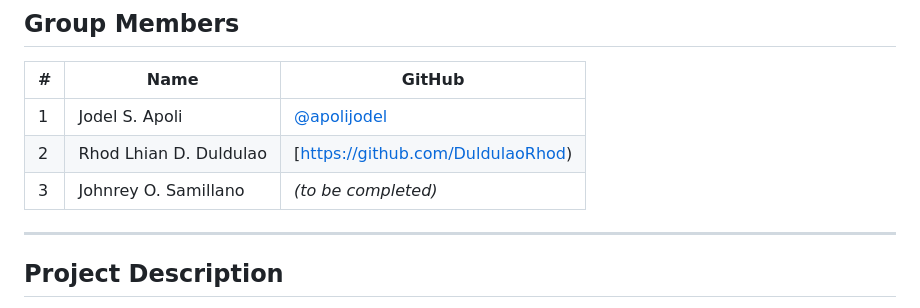
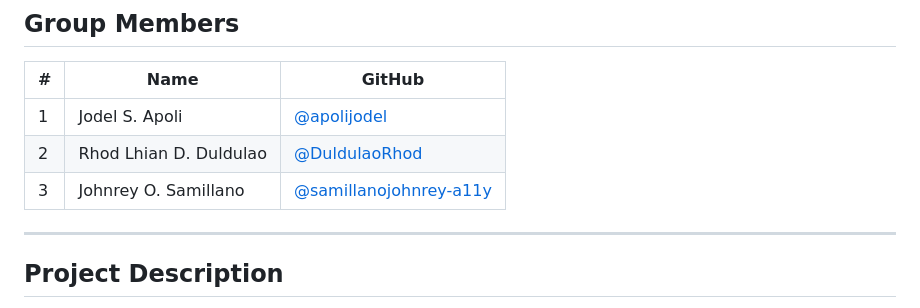
Before and after one commit to apolijodel/PHP_Group06_Project, a Markdown page: README.md, the part around the change. GitHub-like rendering.

Commit message:
Fix GitHub links and update usernames in README

```diff
--- a/README.md
+++ b/README.md
@@ -14,8 +14,8 @@ an approval queue for anything uploaded to the design studio.
 | # | Name | GitHub |
 |---|------|--------|
 | 1 | Jodel S. Apoli | [@apolijodel](https://github.com/apolijodel) |
-| 2 | Rhod Lhian D. Duldulao | [https://github.com/DuldulaoRhod) |
-| 3 | Johnrey O. Samillano | *(to be completed)* |
+| 2 | Rhod Lhian D. Duldulao | [@DuldulaoRhod](https://github.com/DuldulaoRhod) |
+| 3 | Johnrey O. Samillano | [@samillanojohnrey-a11y](https://github.com/samillanojohnrey-a11y) |
 
 ---
 
```
